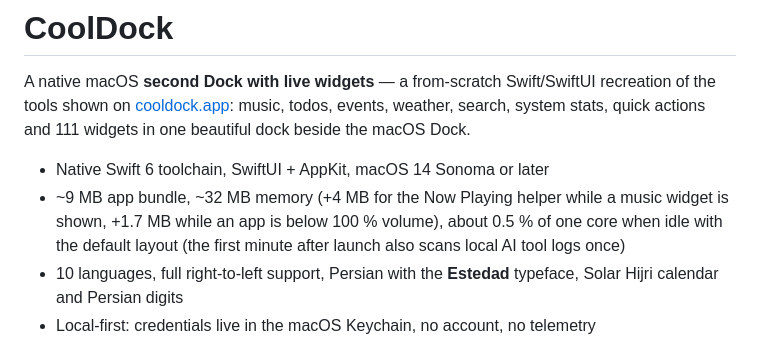
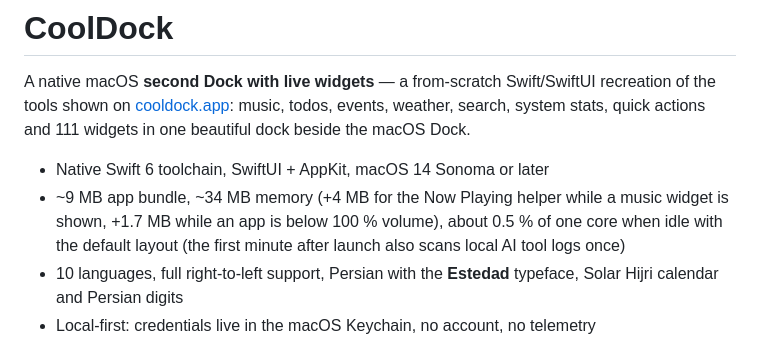
Before and after one commit to farvisun/nicedock, a Markdown page: README.md, the part around the change. Rendered like a GitHub page.

Commit message:
docs: memory figure from the final measurement
Co-Authored-By: Claude Opus 5.5 <noreply@anthropic.com>

```diff
--- a/README.md
+++ b/README.md
@@ -5,7 +5,7 @@ tools shown on [cooldock.app](https://cooldock.app): music, todos, events, weath
 stats, quick actions and 111 widgets in one beautiful dock beside the macOS Dock.
 
 * Native Swift 6 toolchain, SwiftUI + AppKit, macOS 14 Sonoma or later
-* ~9 MB app bundle, ~32 MB memory (+4 MB for the Now Playing helper while a music widget is shown, +1.7 MB while an app is below 100 % volume), about 0.5 % of one core when idle with the default layout (the first minute after launch also scans local AI tool logs once)
+* ~9 MB app bundle, ~34 MB memory (+4 MB for the Now Playing helper while a music widget is shown, +1.7 MB while an app is below 100 % volume), about 0.5 % of one core when idle with the default layout (the first minute after launch also scans local AI tool logs once)
 * 10 languages, full right-to-left support, Persian with the **Estedad** typeface,
   Solar Hijri calendar and Persian digits
 * Local-first: credentials live in the macOS Keychain, no account, no telemetry
```
